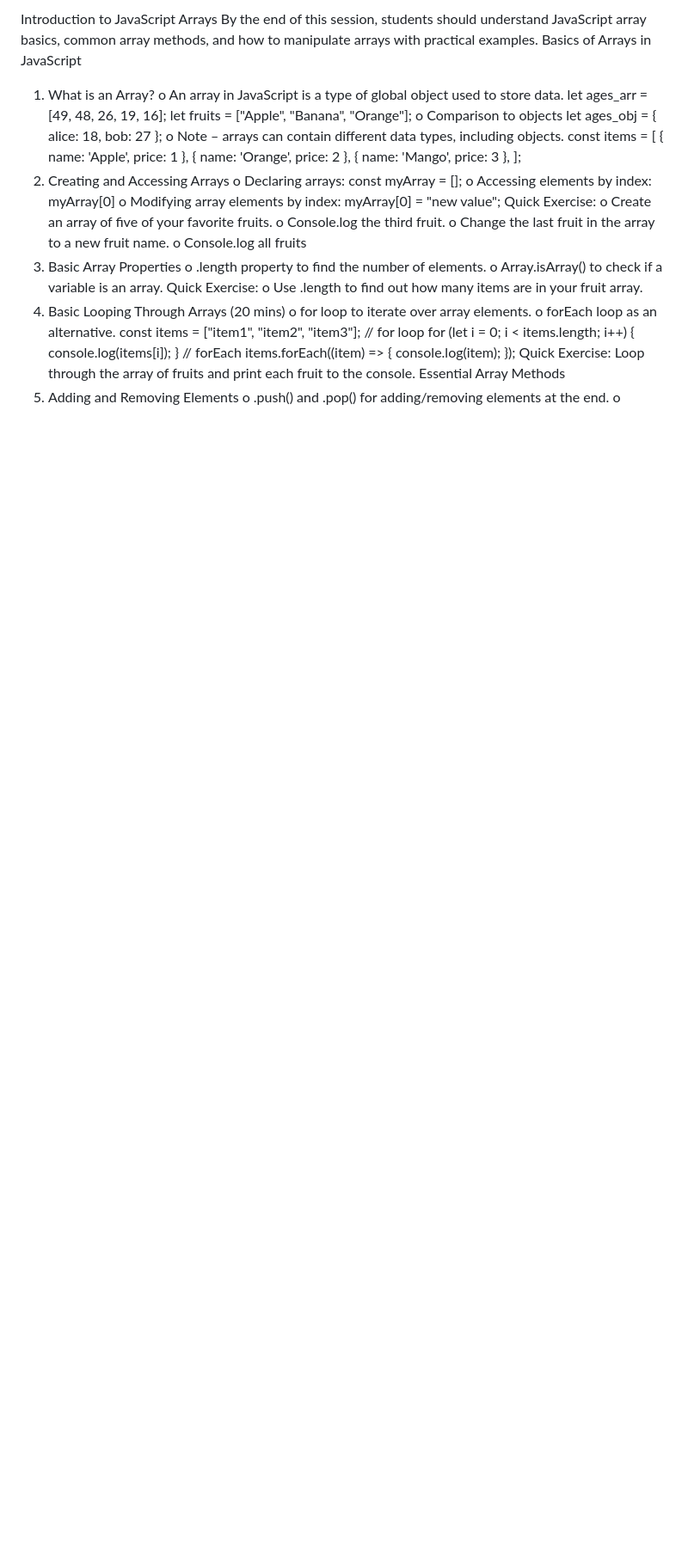
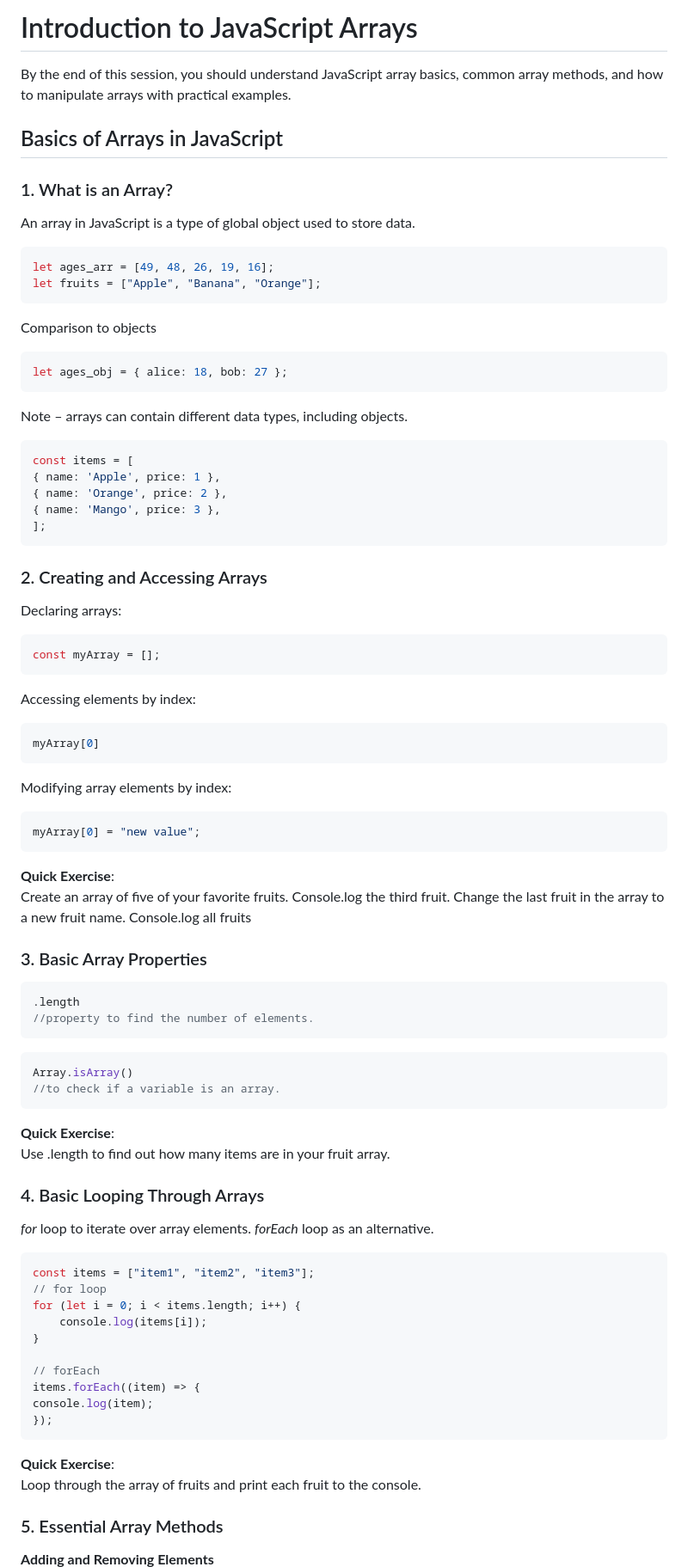
Before and after one commit to Markol-TUS-2024-2025/Introduction-to-JavaScript, a Markdown page: Topic 3 - Arrays (draft).md, the part around the change printed below. Shown: that part at 86% size. Rendered like a GitHub page; blank space fills up the shorter version.

````diff
--- a/Topic 3 - Arrays (draft).md
+++ b/Topic 3 - Arrays (draft).md
@@ -1,48 +1,84 @@
-Introduction to JavaScript Arrays
-By the end of this session, students should understand JavaScript array basics, common array
-methods, and how to manipulate arrays with practical examples.
-Basics of Arrays in JavaScript
-1. What is an Array?
-o An array in JavaScript is a type of global object used to store data.
+# Introduction to JavaScript Arrays
+By the end of this session, you should understand JavaScript array basics, common array methods, and how to manipulate arrays with practical examples.
+
+## Basics of Arrays in JavaScript
+### 1. What is an Array?
+An array in JavaScript is a type of global object used to store data.
+```javascript
 let ages_arr = [49, 48, 26, 19, 16];
 let fruits = ["Apple", "Banana", "Orange"];
-o Comparison to objects
+```
+
+Comparison to objects
+```javascript
 let ages_obj = { alice: 18, bob: 27 };
-o Note – arrays can contain different data types, including objects.
+```
+
+Note – arrays can contain different data types, including objects.
+```javascript
 const items = [
 { name: 'Apple', price: 1 },
 { name: 'Orange', price: 2 },
 { name: 'Mango', price: 3 },
 ];
-2. Creating and Accessing Arrays
-o Declaring arrays: const myArray = [];
-o Accessing elements by index: myArray[0]
-o Modifying array elements by index: myArray[0] = "new value";
-Quick Exercise:
-o Create an array of five of your favorite fruits.
-o Console.log the third fruit.
-o Change the last fruit in the array to a new fruit name.
-o Console.log all fruits
-3. Basic Array Properties
-o .length property to find the number of elements.
-o Array.isArray() to check if a variable is an array.
-Quick Exercise:
-o Use .length to find out how many items are in your fruit array.
-4. Basic Looping Through Arrays (20 mins)
-o for loop to iterate over array elements.
-o forEach loop as an alternative.
+```
+
+### 2. Creating and Accessing Arrays
+Declaring arrays:
+```javascript
+const myArray = [];
+```
+Accessing elements by index:
+```javascript
+myArray[0]
+```
+
+Modifying array elements by index:
+```javascript
+myArray[0] = "new value";
+```
+
+**Quick Exercise**:
+Create an array of five of your favorite fruits.
+Console.log the third fruit.
+Change the last fruit in the array to a new fruit name.
+Console.log all fruits
+
+
+### 3. Basic Array Properties
+```javascript
+.length
+//property to find the number of elements.
+```
+```javascript
+Array.isArray()
+//to check if a variable is an array.
+```
+
+**Quick Exercise**:
+Use .length to find out how many items are in your fruit array.
+
+### 4. Basic Looping Through Arrays
+_for_ loop to iterate over array elements.
+_forEach_ loop as an alternative.
+
+```javascript
 const items = ["item1", "item2", "item3"];
 // for loop
 for (let i = 0; i < items.length; i++) {
-console.log(items[i]);
+    console.log(items[i]);
 }
+
 // forEach
 items.forEach((item) => {
 console.log(item);
 });
-Quick Exercise:
+```
+
+**Quick Exercise**:
 Loop through the array of fruits and print each fruit to the console.
-Essential Array Methods
-1. Adding and Removing Elements
+
+### 5. Essential Array Methods
+**Adding and Removing Elements**
 o .push() and .pop() for adding/removing elements at the end.
 o .unshift() and .shift() for adding/removing elements at the beginning.
````
Also changed, not shown: other parts of Topic 3 - Arrays (draft).md (+50 -39 lines).
